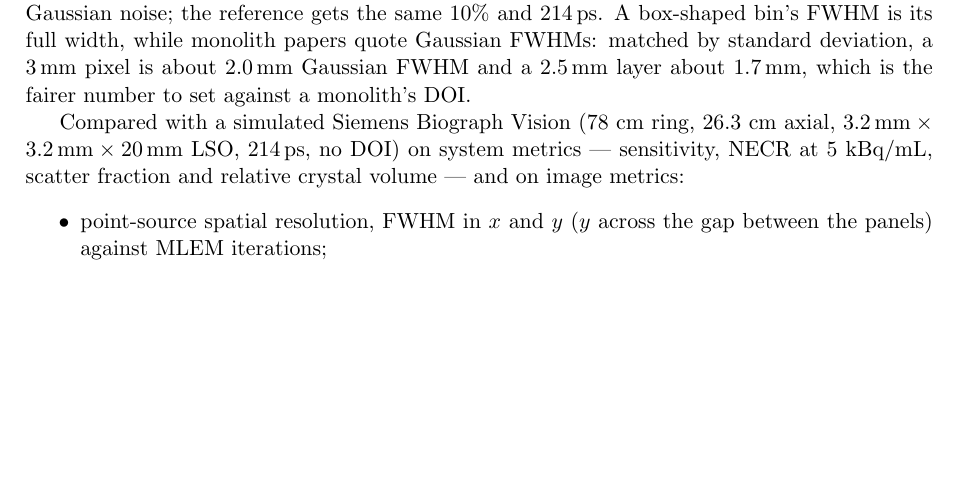
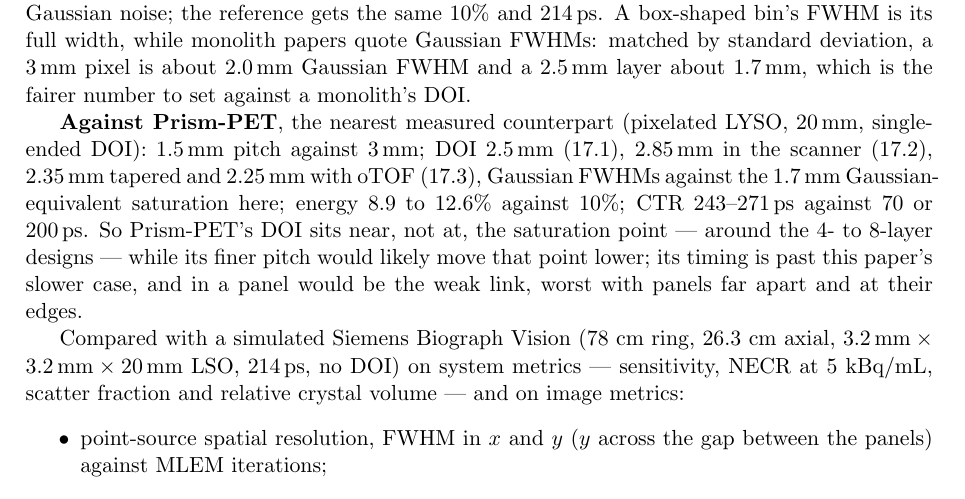
Before and after one commit to DanielChahine004/local_latex, a LaTeX document (src/paper-notes/main.tex): part of page 71 of 75, cut so that both start at the same text, the shorter picture padded with empty space. Compiled offline with pdfLaTeX.

Commit message:
Set Razdevšek2025's ideal panel against measured Prism-PET
Pitch, DOI (as Gaussian FWHMs against the 1.7 mm equivalent
saturation), energy and timing side by side: Prism-PET's DOI sits near
the saturation point, its finer pitch would likely lower that point,
and its 243-271 ps timing would be a panel's weak link.

Co-Authored-By: Claude Opus 5.5 <noreply@anthropic.com>

```diff
--- a/src/paper-notes/main.tex
+++ b/src/paper-notes/main.tex
@@ -3740,6 +3740,17 @@ papers quote Gaussian FWHMs: matched by standard deviation, a \mm{3} pixel is
 about \mm{2.0} Gaussian FWHM and a \mm{2.5} layer about \mm{1.7}, which is
 the fairer number to set against a monolith's DOI.
 
+\textbf{Against Prism-PET}, the nearest measured counterpart (pixelated LYSO,
+\mm{20}, single-ended DOI): \mm{1.5} pitch against \mm{3}; DOI \mm{2.5}
+(\ref{note:LaBella2020}), \mm{2.85} in the scanner (\ref{note:Zeng2023}),
+\mm{2.35} tapered and \mm{2.25} with oTOF (\ref{note:Zeng2024}), Gaussian
+FWHMs against the \mm{1.7} Gaussian-equivalent saturation here; energy 8.9
+to 12.6\% against 10\%; CTR 243--\ps{271} against 70 or \ps{200}. So
+Prism-PET's DOI sits near, not at, the saturation point --- around the 4- to
+8-layer designs --- while its finer pitch would likely move that point lower;
+its timing is past this paper's slower case, and in a panel would be the weak
+link, worst with panels far apart and at their edges.
+
 Compared with a simulated Siemens Biograph Vision (78 cm ring, 26.3 cm axial,
 \qtyproduct{3.2 x 3.2 x 20}{\mm} LSO, \ps{214}, no DOI) on system metrics ---
 sensitivity, NECR at 5 kBq/mL, scatter fraction and relative crystal volume ---
```
